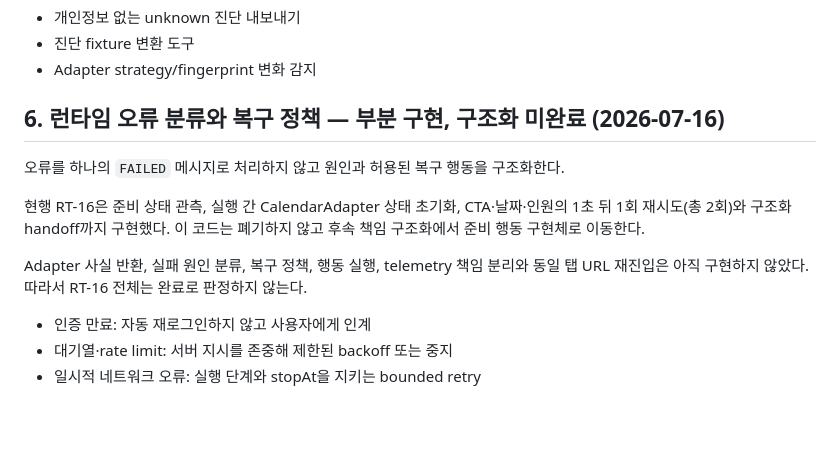
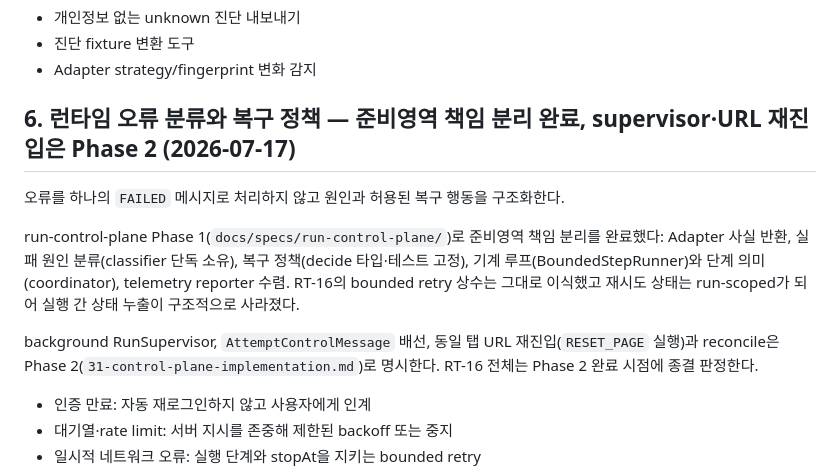
Before and after one commit to ka-MS/catchtable-reservation-assistant, a Markdown page: docs/plans/next-development.md, the part around the change. Rendered like a GitHub page; blank space fills up the shorter version.

```diff
--- a/docs/plans/next-development.md
+++ b/docs/plans/next-development.md
@@ -39,13 +39,13 @@
 - 진단 fixture 변환 도구
 - Adapter strategy/fingerprint 변화 감지
 
-## 6. 런타임 오류 분류와 복구 정책 — 부분 구현, 구조화 미완료 (2026-07-16)
+## 6. 런타임 오류 분류와 복구 정책 — 준비영역 책임 분리 완료, supervisor·URL 재진입은 Phase 2 (2026-07-17)
 
 오류를 하나의 `FAILED` 메시지로 처리하지 않고 원인과 허용된 복구 행동을 구조화한다.
 
-현행 RT-16은 준비 상태 관측, 실행 간 CalendarAdapter 상태 초기화, CTA·날짜·인원의 1초 뒤 1회 재시도(총 2회)와 구조화 handoff까지 구현했다. 이 코드는 폐기하지 않고 후속 책임 구조화에서 준비 행동 구현체로 이동한다.
+run-control-plane Phase 1(`docs/specs/run-control-plane/`)로 준비영역 책임 분리를 완료했다: Adapter 사실 반환, 실패 원인 분류(classifier 단독 소유), 복구 정책(decide 타입·테스트 고정), 기계 루프(BoundedStepRunner)와 단계 의미(coordinator), telemetry reporter 수렴. RT-16의 bounded retry 상수는 그대로 이식했고 재시도 상태는 run-scoped가 되어 실행 간 상태 누출이 구조적으로 사라졌다.
 
-Adapter 사실 반환, 실패 원인 분류, 복구 정책, 행동 실행, telemetry 책임 분리와 동일 탭 URL 재진입은 아직 구현하지 않았다. 따라서 RT-16 전체는 완료로 판정하지 않는다.
+background RunSupervisor, `AttemptControlMessage` 배선, 동일 탭 URL 재진입(`RESET_PAGE` 실행)과 reconcile은 Phase 2(`31-control-plane-implementation.md`)로 명시한다. RT-16 전체는 Phase 2 완료 시점에 종결 판정한다.
 
 - 인증 만료: 자동 재로그인하지 않고 사용자에게 인계
 - 대기열·rate limit: 서버 지시를 존중해 제한된 backoff 또는 중지
```
Also changed, not shown: docs/worklog/2026-07-17-01-run-control-plane-phase1.md (added, +37 -0 lines), docs/worklog/HANDOFF.md (+13 -3 lines).
